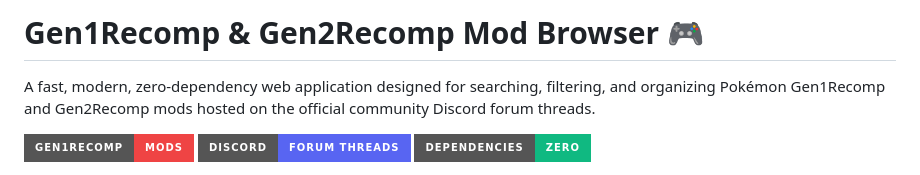
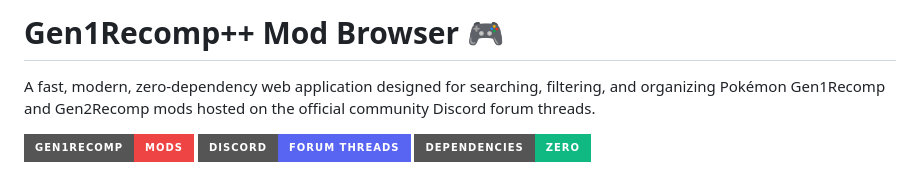
Before and after one commit to ShaneMcGovernIE/gen1recomp-mod-browser, a Markdown page: README.md, the part around the change. GitHub-like rendering; badges without logos.

```diff
--- a/README.md
+++ b/README.md
@@ -1,4 +1,4 @@
-# Gen1Recomp & Gen2Recomp Mod Browser 🎮
+# Gen1Recomp++ Mod Browser 🎮
 
 A fast, modern, zero-dependency web application designed for searching, filtering, and organizing Pokémon Gen1Recomp and Gen2Recomp mods hosted on the official community Discord forum threads.
 
```
